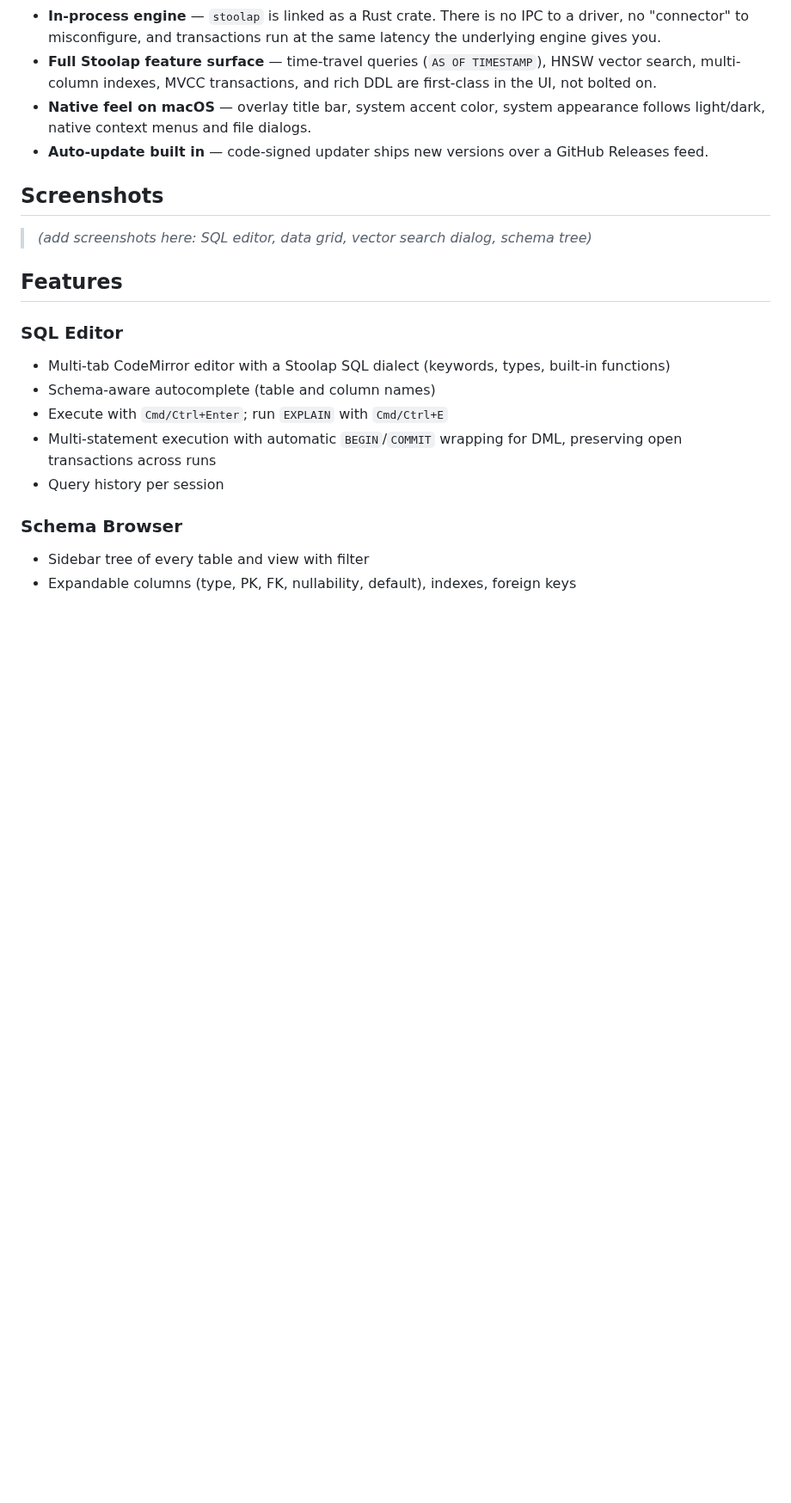
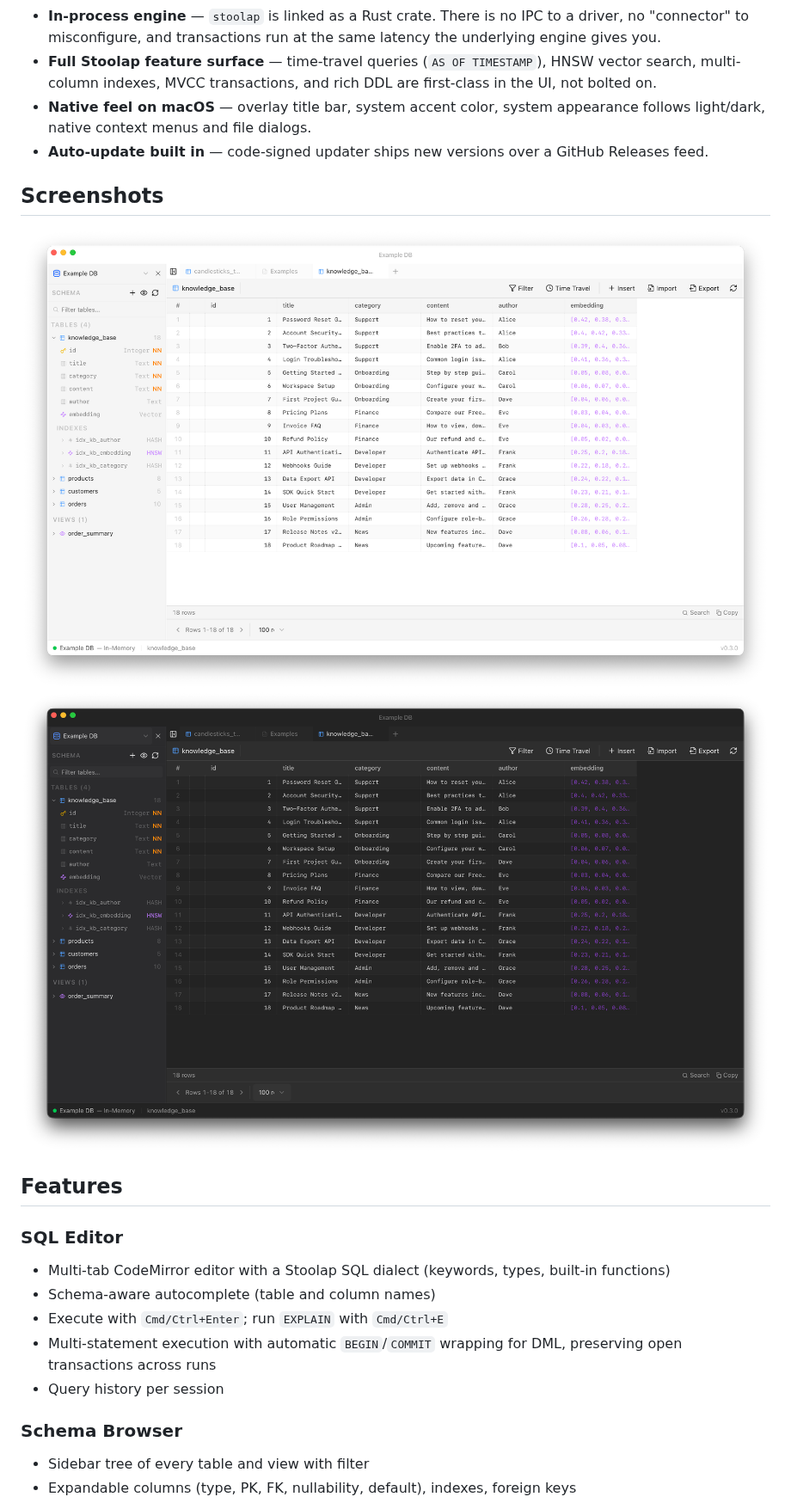
Before and after one commit to stoolap/stoolap-desktop, a Markdown page: README.md, the part around the change. Shown at 86% size. GitHub-like rendering; pictures changed too: docs/assets/img/desktop-dark.png (added), docs/assets/img/desktop-light.png (added); blank space fills up the shorter version.

```diff
--- a/README.md
+++ b/README.md
@@ -29,7 +29,8 @@ Built with [Tauri 2](https://v2.tauri.app/) (Rust backend + WebKit/WebView2 fron
 
 ## Screenshots
 
-> *(add screenshots here: SQL editor, data grid, vector search dialog, schema tree)*
+<img src="docs/assets/img/desktop-light.png#gh-light-mode-only" alt="Stoolap Desktop" width="100%">
+<img src="docs/assets/img/desktop-dark.png#gh-dark-mode-only" alt="Stoolap Desktop" width="100%">
 
 ## Features
 
```
Also changed, not shown: 5 other files.
